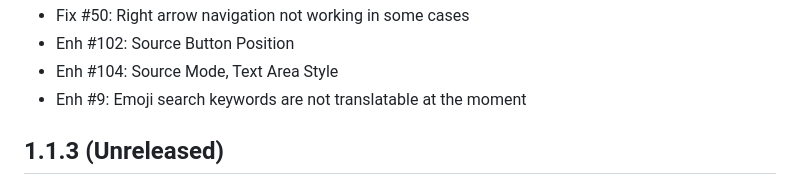
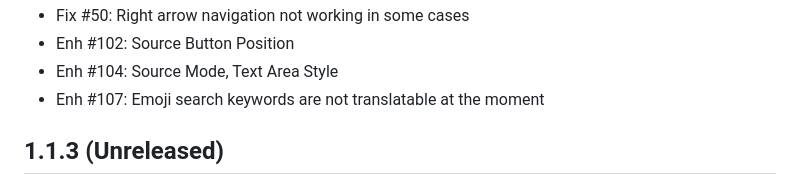
Before and after one commit to humhub/humhub-prosemirror, a Markdown page: docs/CHANGELOG.md, the part around the change. Rendered like a GitHub page.

Commit message:
Changed task number in CHANGELOG.md

```diff
--- a/docs/CHANGELOG.md
+++ b/docs/CHANGELOG.md
@@ -21,7 +21,7 @@ Changelog
 - Fix #50: Right arrow navigation not working in some cases
 - Enh #102: Source Button Position
 - Enh #104: Source Mode, Text Area Style
-- Enh #9: Emoji search keywords are not translatable at the moment
+- Enh #107: Emoji search keywords are not translatable at the moment
 
 
 1.1.3 (Unreleased)
```
